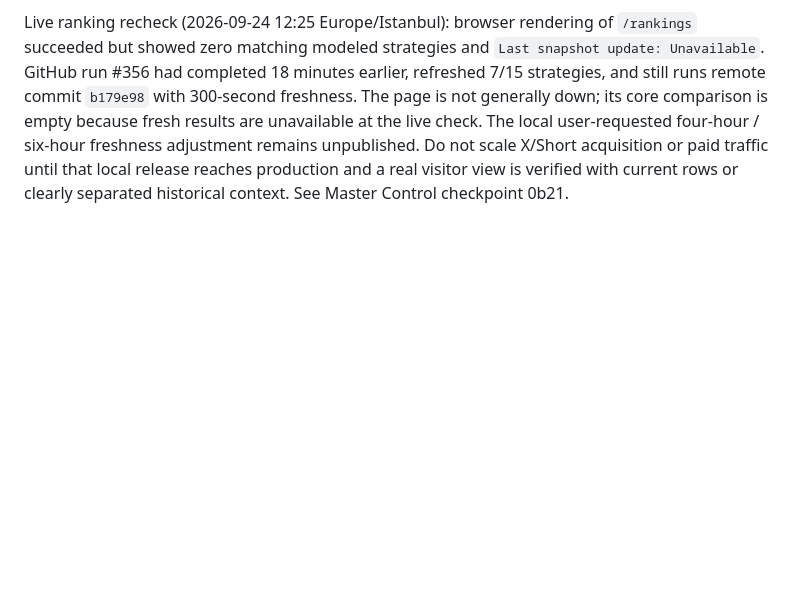
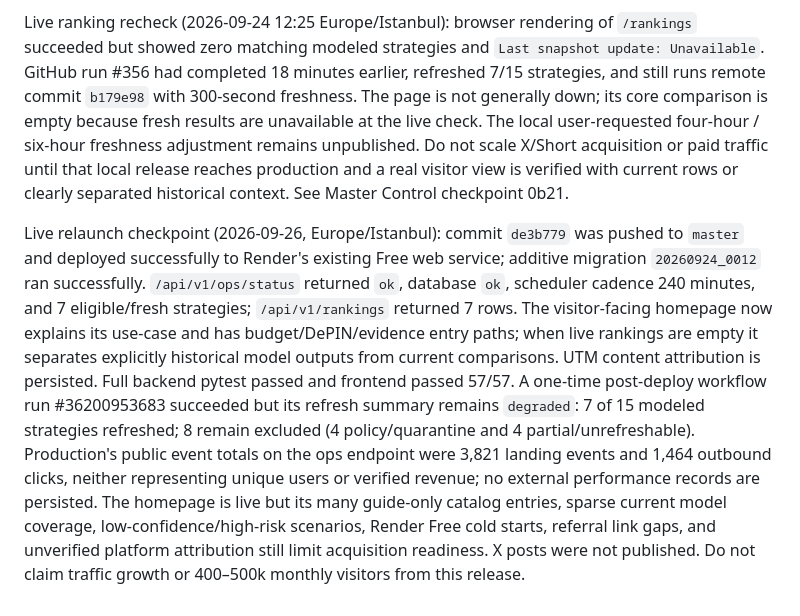
Before and after one commit to IRequelm/gamefi-roi, a Markdown page: docs/GROWTH_OPERATING_PLAN.md, the part around the change. Drawn GitHub-style; blank space fills up the shorter version.

Commit message:
Record growth relaunch production verification

```diff
--- a/docs/GROWTH_OPERATING_PLAN.md
+++ b/docs/GROWTH_OPERATING_PLAN.md
@@ -135,3 +135,5 @@ Short creative QA clarification (2026-09-24 02:40 Europe/Istanbul): the just-pub
 Automation state recheck (2026-09-24 02:40 Europe/Istanbul): YouTube Shorts PID 9184 is alive with a 02:29:30 heartbeat and the daily cap still 1/1; no matching Windows scheduled task is visible. The X/distribution worker is stopped; X status still shows no automatic scheduler and expired OAuth. GitHub's latest workflow run remains manual #352 at 22:45 UTC, with #351 at 21:47 UTC the latest scheduled run. No new market snapshots, external posts, video publications, site sessions, or conversions were attributable in this recheck. The Render production schedule approval remains pending.
 
 Live ranking recheck (2026-09-24 12:25 Europe/Istanbul): browser rendering of `/rankings` succeeded but showed zero matching modeled strategies and `Last snapshot update: Unavailable`. GitHub run #356 had completed 18 minutes earlier, refreshed 7/15 strategies, and still runs remote commit `b179e98` with 300-second freshness. The page is not generally down; its core comparison is empty because fresh results are unavailable at the live check. The local user-requested four-hour / six-hour freshness adjustment remains unpublished. Do not scale X/Short acquisition or paid traffic until that local release reaches production and a real visitor view is verified with current rows or clearly separated historical context. See Master Control checkpoint 0b21.
+
+Live relaunch checkpoint (2026-09-26, Europe/Istanbul): commit `de3b779` was pushed to `master` and deployed successfully to Render's existing Free web service; additive migration `20260924_0012` ran successfully. `/api/v1/ops/status` returned `ok`, database `ok`, scheduler cadence 240 minutes, and 7 eligible/fresh strategies; `/api/v1/rankings` returned 7 rows. The visitor-facing homepage now explains its use-case and has budget/DePIN/evidence entry paths; when live rankings are empty it separates explicitly historical model outputs from current comparisons. UTM content attribution is persisted. Full backend pytest passed and frontend passed 57/57. A one-time post-deploy workflow run #36200953683 succeeded but its refresh summary remains `degraded`: 7 of 15 modeled strategies refreshed; 8 remain excluded (4 policy/quarantine and 4 partial/unrefreshable). Production's public event totals on the ops endpoint were 3,821 landing events and 1,464 outbound clicks, neither representing unique users or verified revenue; no external performance records are persisted. The homepage is live but its many guide-only catalog entries, sparse current model coverage, low-confidence/high-risk scenarios, Render Free cold starts, referral link gaps, and unverified platform attribution still limit acquisition readiness. X posts were not published. Do not claim traffic growth or 400–500k monthly visitors from this release.
```
Also changed, not shown: docs/STATUS.md (+2 -0 lines).
